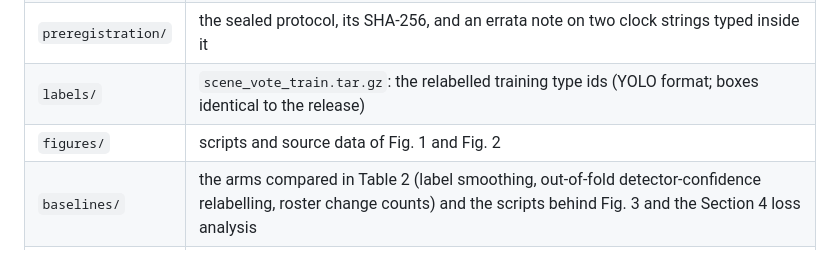
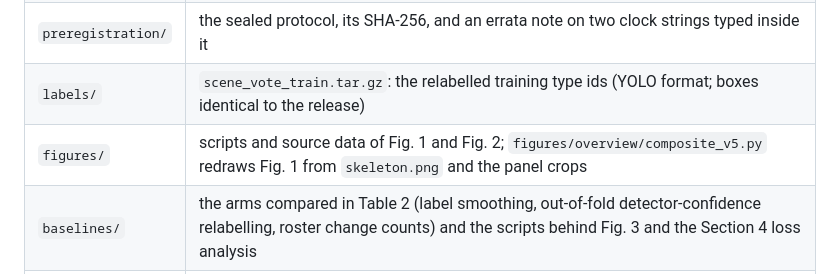
Before and after one commit to HeunSeungLim/glassnicol-scene-relabel, a Markdown page: README.md, the part around the change. Rendered like a GitHub page.

Commit message:
figures: ship the overview skeleton so Fig. 1 redraws from this repository

```diff
--- a/README.md
+++ b/README.md
@@ -19,7 +19,7 @@ evaluation on the official manual test splits, and every number printed in the p
 | `receipts/` | every JSON the tables and sentences are built from: verdicts, bootstrap intervals, association statistics, ablation grid, manual-split checks, confusion matrix |
 | `preregistration/` | the sealed protocol, its SHA-256, and an errata note on two clock strings typed inside it |
 | `labels/` | `scene_vote_train.tar.gz`: the relabelled training type ids (YOLO format; boxes identical to the release) |
-| `figures/` | scripts and source data of Fig. 1 and Fig. 2 |
+| `figures/` | scripts and source data of Fig. 1 and Fig. 2; `figures/overview/composite_v5.py` redraws Fig. 1 from `skeleton.png` and the panel crops |
 | `baselines/` | the arms compared in Table 2 (label smoothing, out-of-fold detector-confidence relabelling, roster change counts) and the scripts behind Fig. 3 and the Section 4 loss analysis |
 | `paper/` | LaTeX source of the submitted manuscript (`main_v18.tex`, `numbers.tex`, table rows, references) |
 
```
